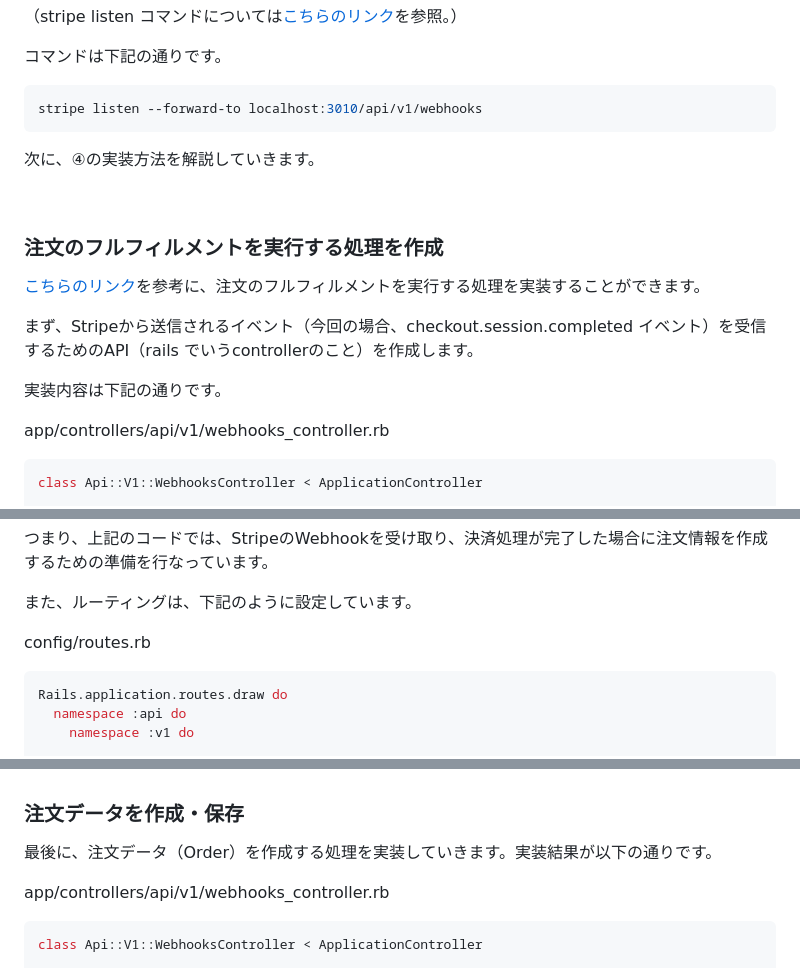
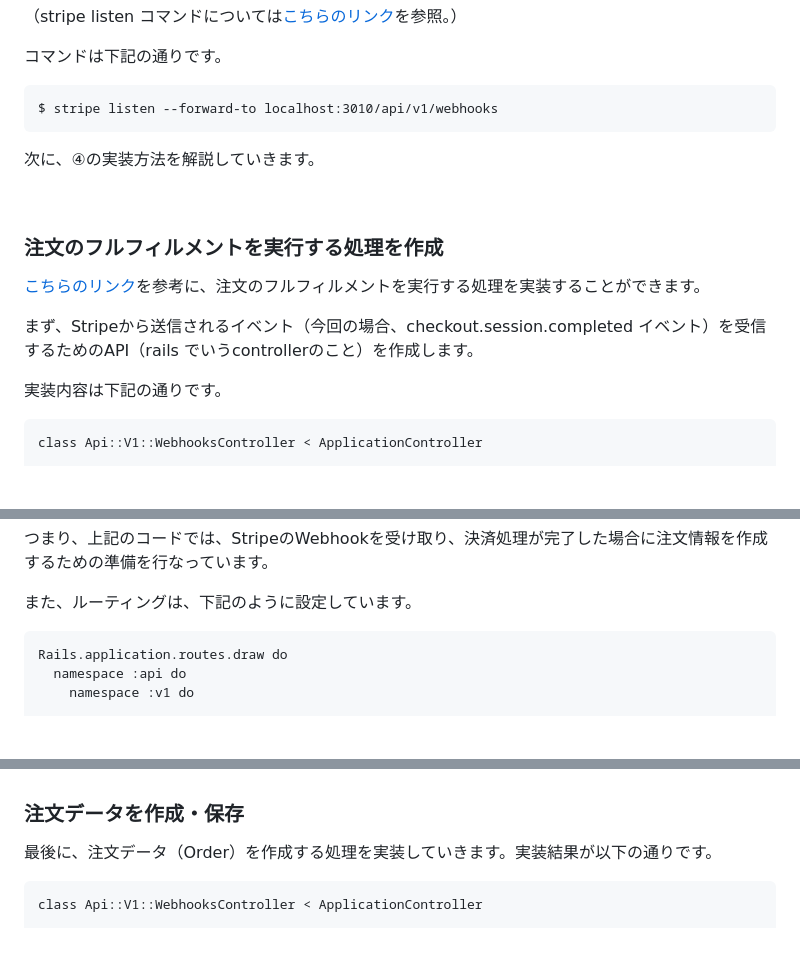
Before and after one commit to Onepiece2424/shampoo_ec_site, a Markdown page: articles/1915b82910c392.md, 3 parts joined by grey strips. Rendered like a GitHub page; blank space fills up the shorter version.

Commit message:
feat:zennの記事にファイル名を添付

````diff
--- a/articles/1915b82910c392.md
+++ b/articles/1915b82910c392.md
@@ -40,8 +40,8 @@ Webhookとは、Webアプリケーション間でのリアルタイムのデー
 
 コマンドは下記の通りです。
 
-```ruby
-stripe listen --forward-to localhost:3010/api/v1/webhooks
+```ruby:ターミナル
+$ stripe listen --forward-to localhost:3010/api/v1/webhooks
 ```
 
 次に、④の実装方法を解説していきます。
@@ -55,9 +55,9 @@ stripe listen --forward-to localhost:3010/api/v1/webhooks
 
 実装内容は下記の通りです。
 
-app/controllers/api/v1/webhooks_controller.rb
 
-```ruby
+
+```ruby:app/controllers/api/v1/webhooks_controller.rb
 class Api::V1::WebhooksController < ApplicationController
 
   def create
@@ -111,9 +111,9 @@ end
 
 また、ルーティングは、下記のように設定しています。
 
-config/routes.rb
 
-```ruby
+
+```ruby:config/routes.rb
 Rails.application.routes.draw do
   namespace :api do
     namespace :v1 do
@@ -131,9 +131,9 @@ end
 
 最後に、注文データ（Order）を作成する処理を実装していきます。実装結果が以下の通りです。
 
-app/controllers/api/v1/webhooks_controller.rb
 
-```ruby
+
+```ruby:app/controllers/api/v1/webhooks_controller.rb
 class Api::V1::WebhooksController < ApplicationController
 
   def create
````
Also changed, not shown: other parts of articles/1915b82910c392.md (+2 -2 lines).
